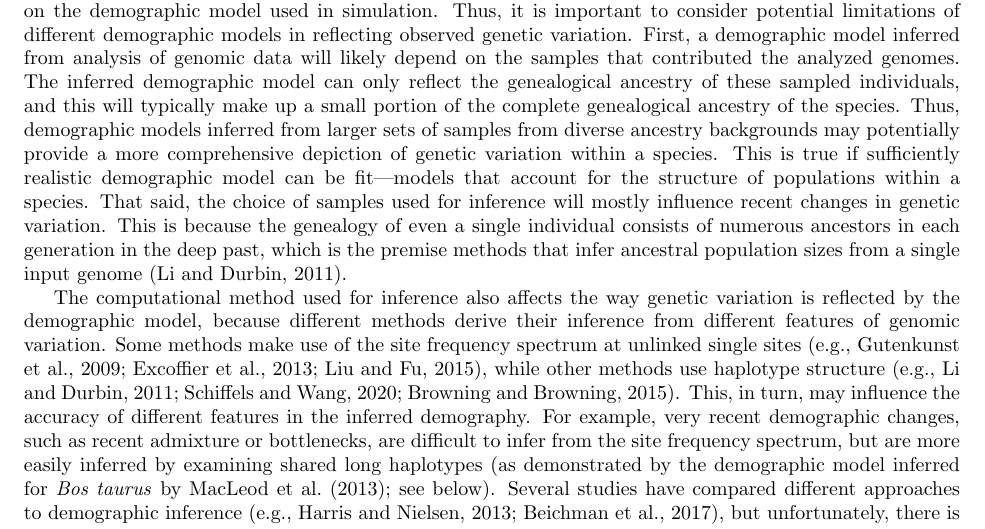
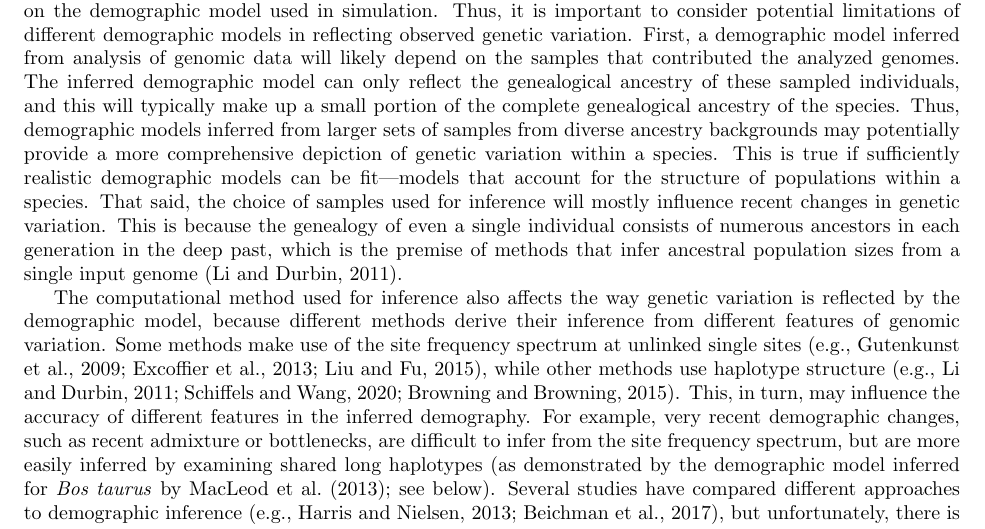
Before and after one commit to popsim-consortium/adding-species-manuscript, a LaTeX document (adding_species_manuscript.tex): part of page 9 of 22, cut so that both start at the same text. Compiled offline with pdfLaTeX.

Commit message:
Minor grammar fixes

```diff
--- a/adding_species_manuscript.tex
+++ b/adding_species_manuscript.tex
@@ -664,12 +664,12 @@ of the complete genealogical ancestry of the species.
 %(albeit the genealogy of any set of sampled individuals includes many ancestors).
 Thus, demographic models inferred from larger sets of samples from diverse ancestry backgrounds
 may potentially provide a more comprehensive depiction of genetic variation within a species.
-This is true if sufficiently realistic demographic model can be fit---models that account for the structure of populations within a species.
+This is true if sufficiently realistic demographic models can be fit---models that account for the structure of populations within a species.
 That said, the choice of samples used for inference will mostly influence
 recent changes in genetic variation.
 This is because the genealogy of even a single individual consists of numerous ancestors
 in each generation in the deep past,
-which is the premise methods that infer ancestral population sizes from a single input genome
+which is the premise of methods that infer ancestral population sizes from a single input genome
 \citep{LiDurbin2011}.
 
 The computational method used for inference also affects the way genetic variation
```
